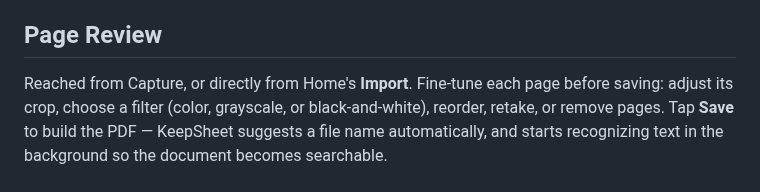
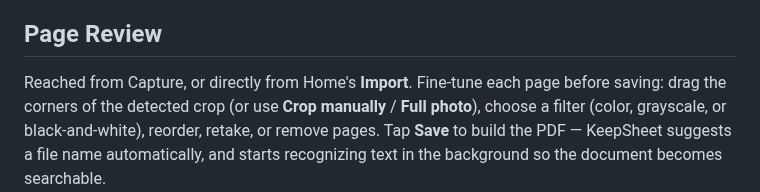
Before and after one commit to tomasbjerre/keepsheet, a Markdown page: docs/user-manual.md, the part around the change. Rendered like a GitHub page.

```diff
--- a/docs/user-manual.md
+++ b/docs/user-manual.md
@@ -42,7 +42,7 @@ every page is captured.
 ## Page Review
 
 Reached from Capture, or directly from Home's **Import**. Fine-tune each
-page before saving: adjust its crop, choose a filter (color, grayscale, or
+page before saving: drag the corners of the detected crop (or use **Crop manually** / **Full photo**), choose a filter (color, grayscale, or
 black-and-white), reorder, retake, or remove pages. Tap **Save** to build
 the PDF — KeepSheet suggests a file name automatically, and starts
 recognizing text in the background so the document becomes searchable.
```
Also changed, not shown: specs/capture-and-processing.md (+6 -0 lines), docs/screenshots/6-page-review.jpg, docs/screenshots/7-page-review-crop.jpg (added), 9 other files.
